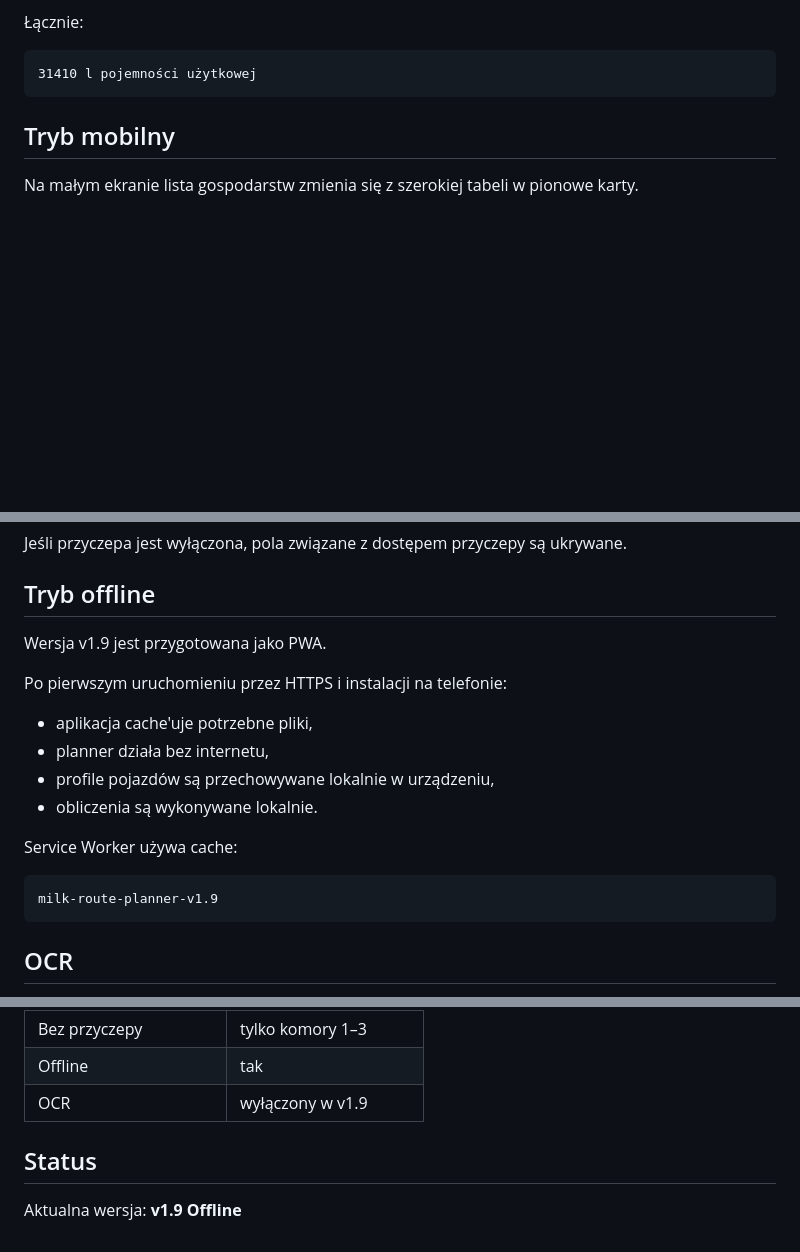
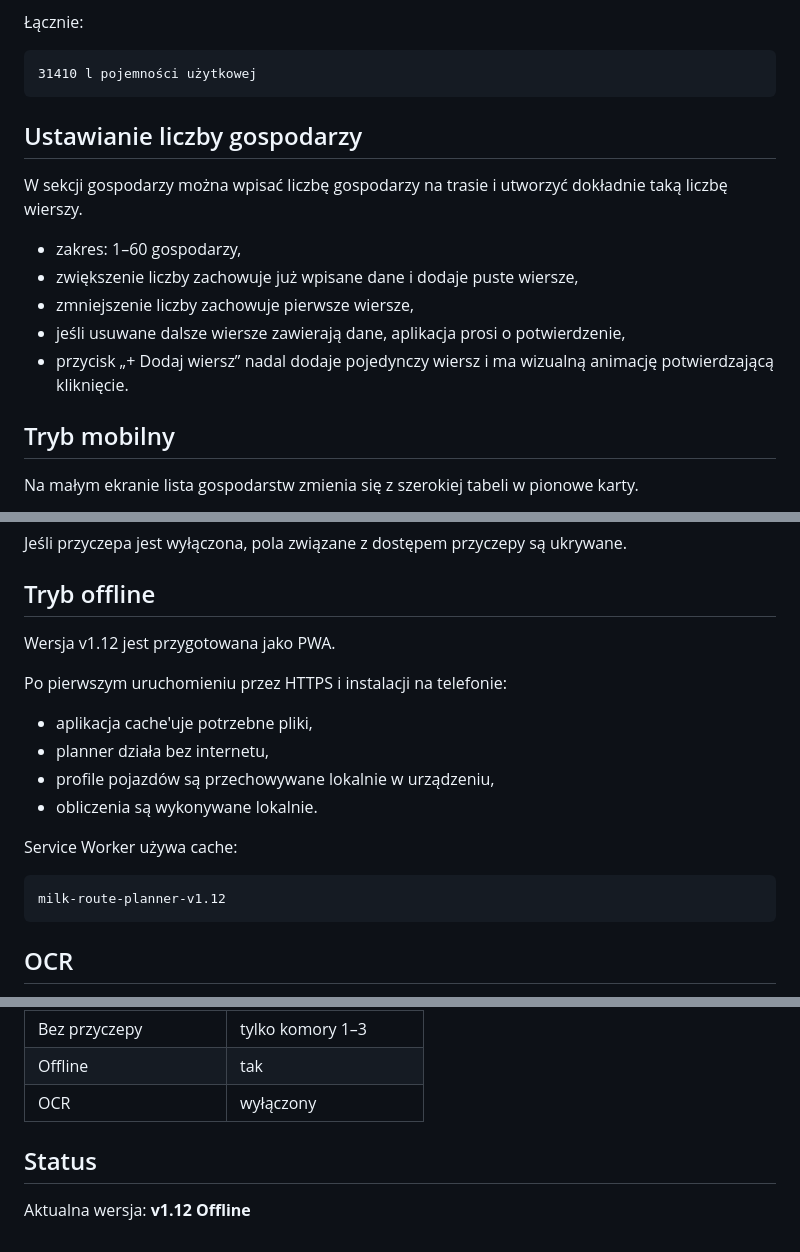
Before and after one commit to mateuszkraszewski10-debug/milk-route-planner, a Markdown page: README.md, 3 parts joined by grey strips. Drawn GitHub-style; blank space fills up the shorter version.

Commit message:
docs: document farmer count control

````diff
--- a/README.md
+++ b/README.md
@@ -295,6 +295,16 @@ Pojemności użytkowe wynoszą:
 31410 l pojemności użytkowej
 ```
 
+## Ustawianie liczby gospodarzy
+
+W sekcji gospodarzy można wpisać liczbę gospodarzy na trasie i utworzyć dokładnie taką liczbę wierszy.
+
+- zakres: 1–60 gospodarzy,
+- zwiększenie liczby zachowuje już wpisane dane i dodaje puste wiersze,
+- zmniejszenie liczby zachowuje pierwsze wiersze,
+- jeśli usuwane dalsze wiersze zawierają dane, aplikacja prosi o potwierdzenie,
+- przycisk „+ Dodaj wiersz” nadal dodaje pojedynczy wiersz i ma wizualną animację potwierdzającą kliknięcie.
+
 ## Tryb mobilny
 
 Na małym ekranie lista gospodarstw zmienia się z szerokiej tabeli w pionowe karty.
@@ -310,7 +320,7 @@ Jeśli przyczepa jest wyłączona, pola związane z dostępem przyczepy są ukry
 
 ## Tryb offline
 
-Wersja v1.9 jest przygotowana jako PWA.
+Wersja v1.12 jest przygotowana jako PWA.
 
 Po pierwszym uruchomieniu przez HTTPS i instalacji na telefonie:
 - aplikacja cache'uje potrzebne pliki,
@@ -321,7 +331,7 @@ Po pierwszym uruchomieniu przez HTTPS i instalacji na telefonie:
 Service Worker używa cache:
 
 ```
-milk-route-planner-v1.9
+milk-route-planner-v1.12
 ```
 
 ## OCR
@@ -375,8 +385,8 @@ Przed i podczas kursu należy nadal kontrolować:
 | Mieszanie gospodarstw | dozwolone |
 | Bez przyczepy | tylko komory 1–3 |
 | Offline | tak |
-| OCR | wyłączony w v1.9 |
+| OCR | wyłączony |
 
 ## Status
 
-Aktualna wersja: **v1.9 Offline**
+Aktualna wersja: **v1.12 Offline**
````
